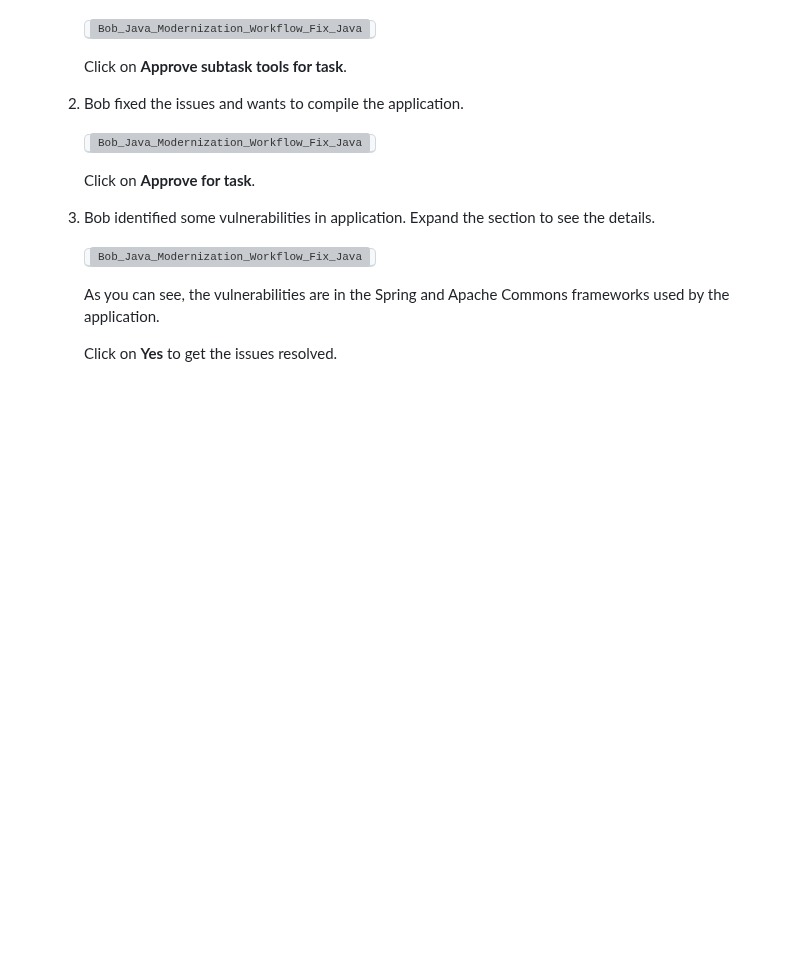
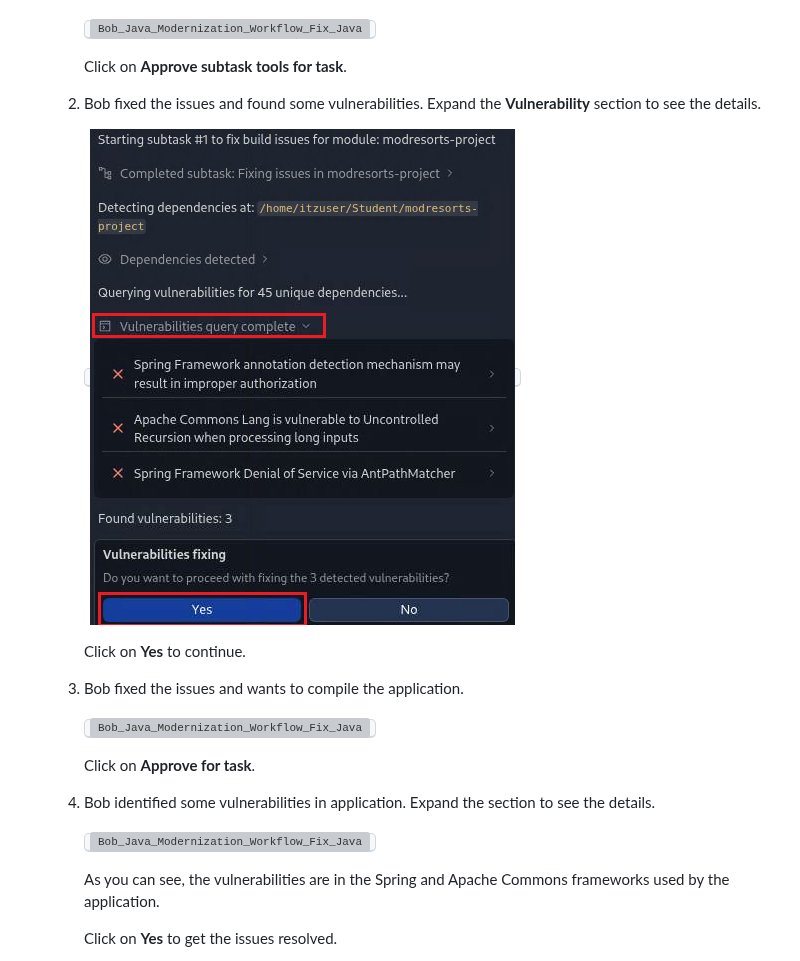
Before and after one commit to LarsBesselmann/LibertyGettingStarted-2026-AMA-Bob-Lab, a Markdown page: README.md, the part around one of its changes. GitHub-like rendering; pictures changed too: images/media/Bob_Java_Modernization_Workflow_Fix_Java_Issues2_Vuln.png (added); blank space fills up the shorter version; grey boxes are pictures that could not be loaded.

```diff
--- a/README.md
+++ b/README.md
@@ -1464,6 +1463,12 @@ Now let's take a look at the Java Upgrade workflow.
         <kbd>![Bob_Java_Modernization_Workflow_Fix_Java_Issues1.png](./images/media/Bob_Java_Modernization_Workflow_Fix_Java_Issues1.png)</kbd>
 
         Click on **Approve subtask tools for task**.
+
+    2. Bob fixed the issues and found some vulnerabilities. Expand the **Vulnerability** section to see the details.
+
+        <kbd>![Bob_Java_Modernization_Workflow_Fix_Java_Issues2_Vuln.png](./images/media/Bob_Java_Modernization_Workflow_Fix_Java_Issues2_Vuln.png)</kbd>
+
+        Click on **Yes** to continue.
 
     2. Bob fixed the issues and wants to compile the application.
 
```
Also changed, not shown: other parts of README.md (+5 -6 lines), images/media/Bob_Java_Modernization_Workflow_Select_Target_Java.png.
